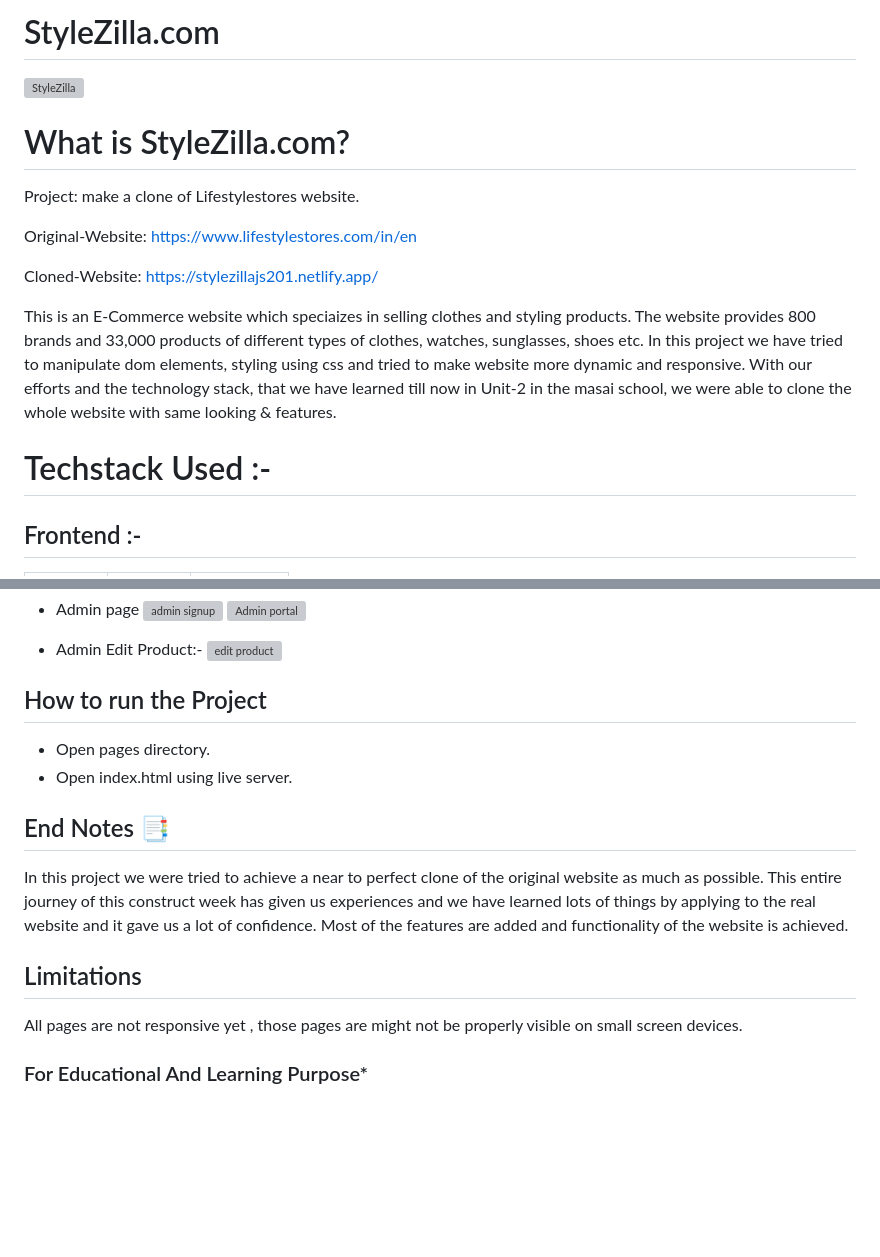
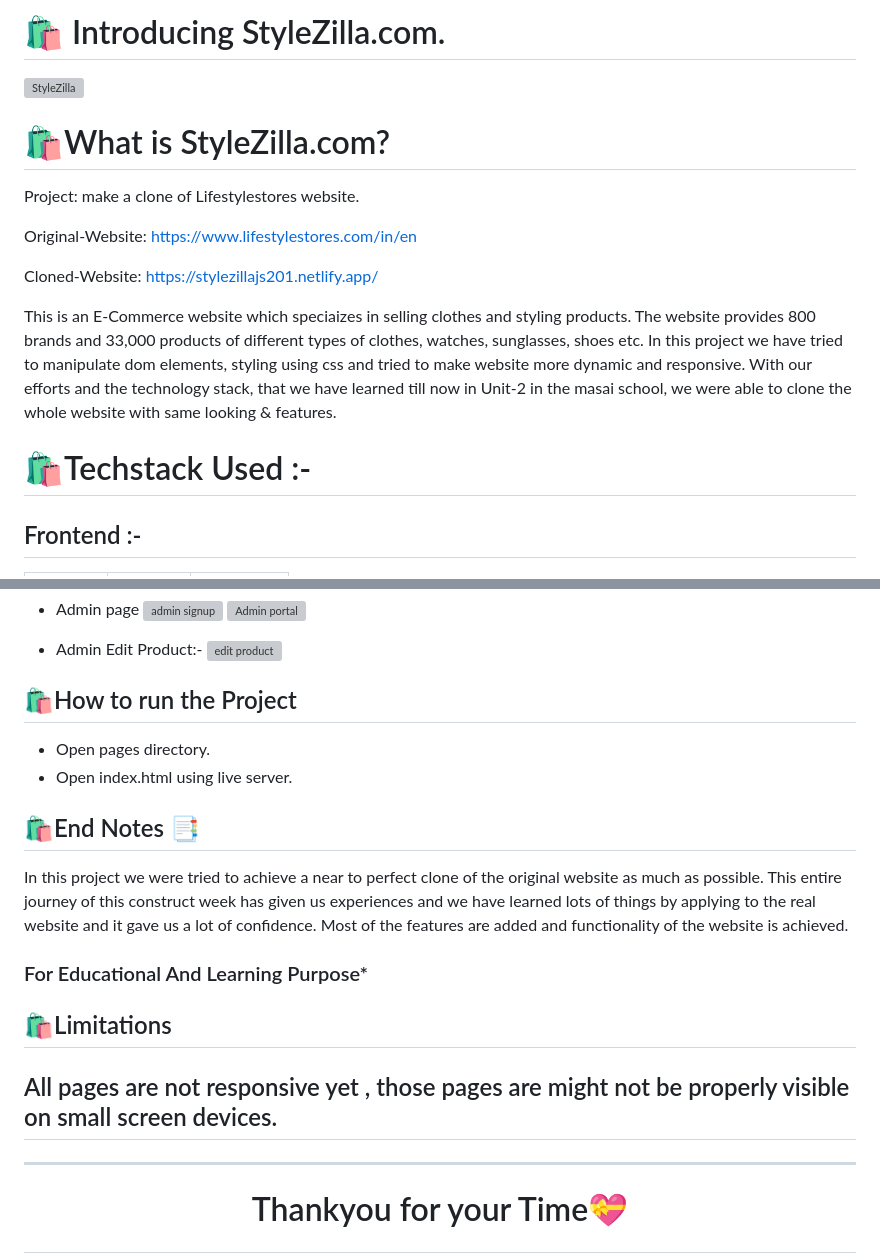
Before and after one commit to SagarN21/LifeStyle_Stores_Clone, a Markdown page: README.md, 2 parts joined by grey strips. Rendered like a GitHub page; blank space fills up the shorter version; grey boxes are pictures that could not be loaded.

Commit message:
AllDone_except_MediaQueries

```diff
--- a/README.md
+++ b/README.md
@@ -1,8 +1,8 @@
-# StyleZilla.com
+# 🛍️ Introducing StyleZilla.com.
 
 ![StyleZilla](https://user-images.githubusercontent.com/112753481/233224008-2a5b997a-9dee-4b86-9848-74a9741ccf0a.png)
 
-# What is StyleZilla.com?
+# 🛍️What is StyleZilla.com?
 
 Project: make a clone of Lifestylestores website.
 
@@ -13,7 +13,7 @@ Cloned-Website: https://stylezillajs201.netlify.app/
 This is an E-Commerce website which speciaizes in selling clothes and styling products. The website provides 800 brands and 33,000 products of different types of clothes, watches, sunglasses, shoes etc.
 In this project we have tried to manipulate dom elements, styling using css and tried to make website more dynamic and responsive. With our efforts and the technology stack, that we have learned till now in Unit-2 in the masai school, we were able to clone the whole website with same looking & features.
 
-# Techstack Used :-
+# 🛍️Techstack Used :-
 
 ## Frontend :-
 
@@ -60,17 +60,21 @@ In this project we have tried to manipulate dom elements, styling using css and
 - Admin Edit Product:-
   ![edit product](https://user-images.githubusercontent.com/112753481/233241720-c3978118-df53-482c-9bf1-bded0532fec6.jpg)
 
-## How to run the Project
+## 🛍️How to run the Project
 
 - Open pages directory.
 - Open index.html using live server.
 
-## End Notes :bookmark_tabs:
+## 🛍️End Notes :bookmark_tabs:
 
 In this project we were tried to achieve a near to perfect clone of the original website as much as possible. This entire journey of this construct week has given us experiences and we have learned lots of things by applying to the real website and it gave us a lot of confidence. Most of the features are added and functionality of the website is achieved.
 
-## Limitations
+### For Educational And Learning Purpose\*
 
-All pages are not responsive yet , those pages are might not be properly visible on small screen devices.
+## 🛍️Limitations
 
-### For Educational And Learning Purpose\*
+## All pages are not responsive yet , those pages are might not be properly visible on small screen devices.
+
+---
+
+# <p align="center">Thankyou for your Time💝</p>
```
Also changed, not shown: other parts of README.md (+1 -1 lines).
